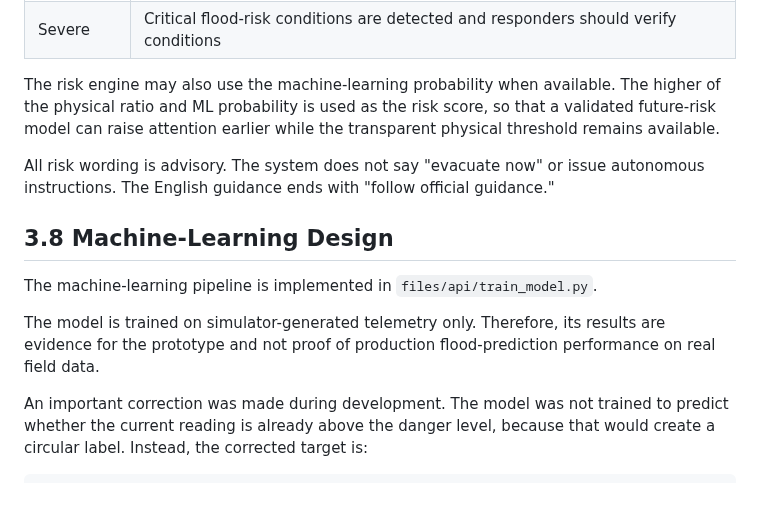
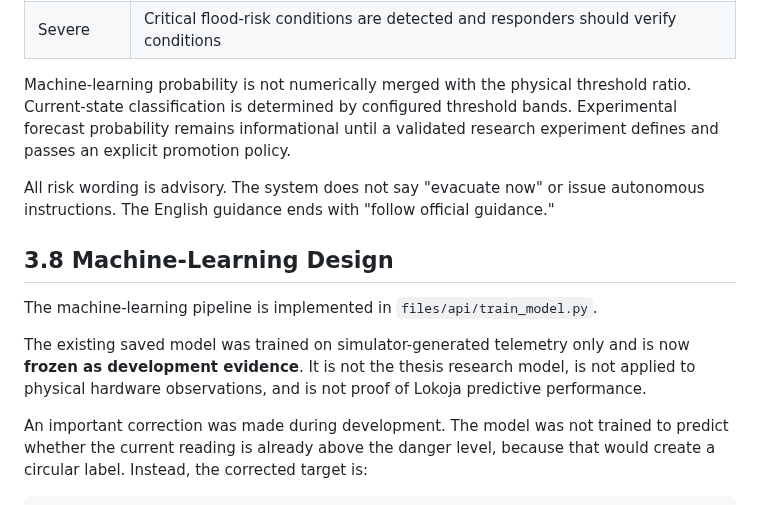
Before and after one commit to AjStyles20/flood-early-warning-system, a Markdown page: files/docs/chapter_three_implementation_draft.md, the part around one of its changes. GitHub-like rendering.

```diff
--- a/files/docs/chapter_three_implementation_draft.md
+++ b/files/docs/chapter_three_implementation_draft.md
@@ -139,7 +137,7 @@ The system uses four risk levels:
 | High | Flood-risk conditions are high and users should avoid risky areas while following official guidance |
 | Severe | Critical flood-risk conditions are detected and responders should verify conditions |
 
-The risk engine may also use the machine-learning probability when available. The higher of the physical ratio and ML probability is used as the risk score, so that a validated future-risk model can raise attention earlier while the transparent physical threshold remains available.
+Machine-learning probability is not numerically merged with the physical threshold ratio. Current-state classification is determined by configured threshold bands. Experimental forecast probability remains informational until a validated research experiment defines and passes an explicit promotion policy.
 
 All risk wording is advisory. The system does not say "evacuate now" or issue autonomous instructions. The English guidance ends with "follow official guidance."
 
@@ -147,7 +145,7 @@ All risk wording is advisory. The system does not say "evacuate now" or issue au
 
 The machine-learning pipeline is implemented in `files/api/train_model.py`.
 
-The model is trained on simulator-generated telemetry only. Therefore, its results are evidence for the prototype and not proof of production flood-prediction performance on real field data.
+The existing saved model was trained on simulator-generated telemetry only and is now **frozen as development evidence**. It is not the thesis research model, is not applied to physical hardware observations, and is not proof of Lokoja predictive performance.
 
 An important correction was made during development. The model was not trained to predict whether the current reading is already above the danger level, because that would create a circular label. Instead, the corrected target is:
 
```
Also changed, not shown: other parts of files/docs/chapter_three_implementation_draft.md (+18 -20 lines).
